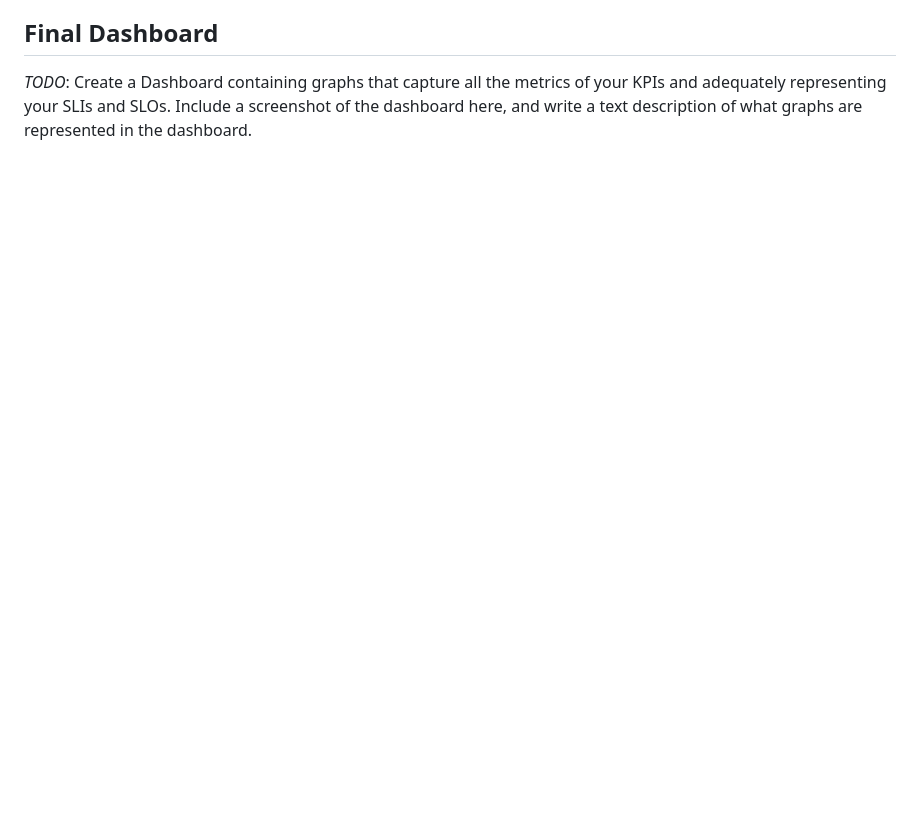
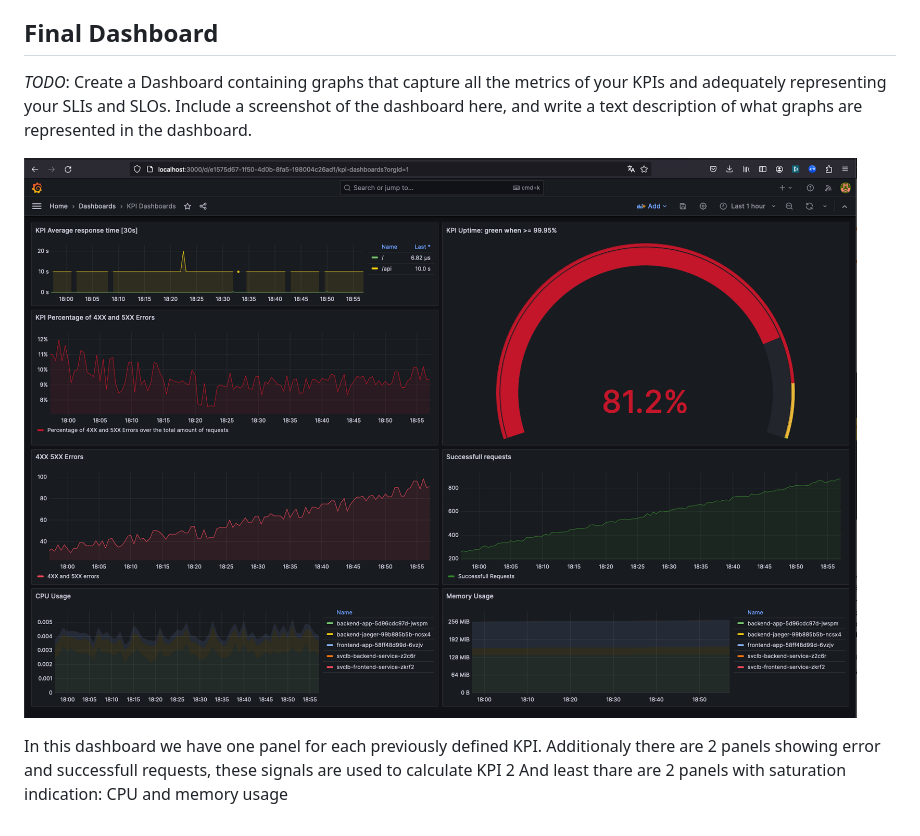
Before and after one commit to isakovitch/cnca-project3, a Markdown page: README.md, the part around the change printed below. Rendered like a GitHub page; pictures changed too: answer-img/KPI-SLO-dashboard.png (added); blank space fills up the shorter version.

```diff
--- a/README.md
+++ b/README.md
@@ -64,2 +78,8 @@ Description:
 ## Final Dashboard
 *TODO*: Create a Dashboard containing graphs that capture all the metrics of your KPIs and adequately representing your SLIs and SLOs. Include a screenshot of the dashboard here, and write a text description of what graphs are represented in the dashboard.
+
+![KPI Dashboard](answer-img/KPI-SLO-dashboard.png)
+
+In this dashboard we have one panel for each previously defined KPI.
+Additionaly there are 2 panels showing error and successfull requests, these signals are used to calculate KPI 2
+And least thare are 2 panels with saturation indication: CPU and memory usage
```
Also changed, not shown: other parts of README.md (+24 -10 lines), answer-img/jaeger-dashboard.png (added), answer-img/jaeger-spans-code.png (added), answer-img/jaeger-spans.png (added), answer-img/jaeger-trouble-span.png (added), 5 other files.
